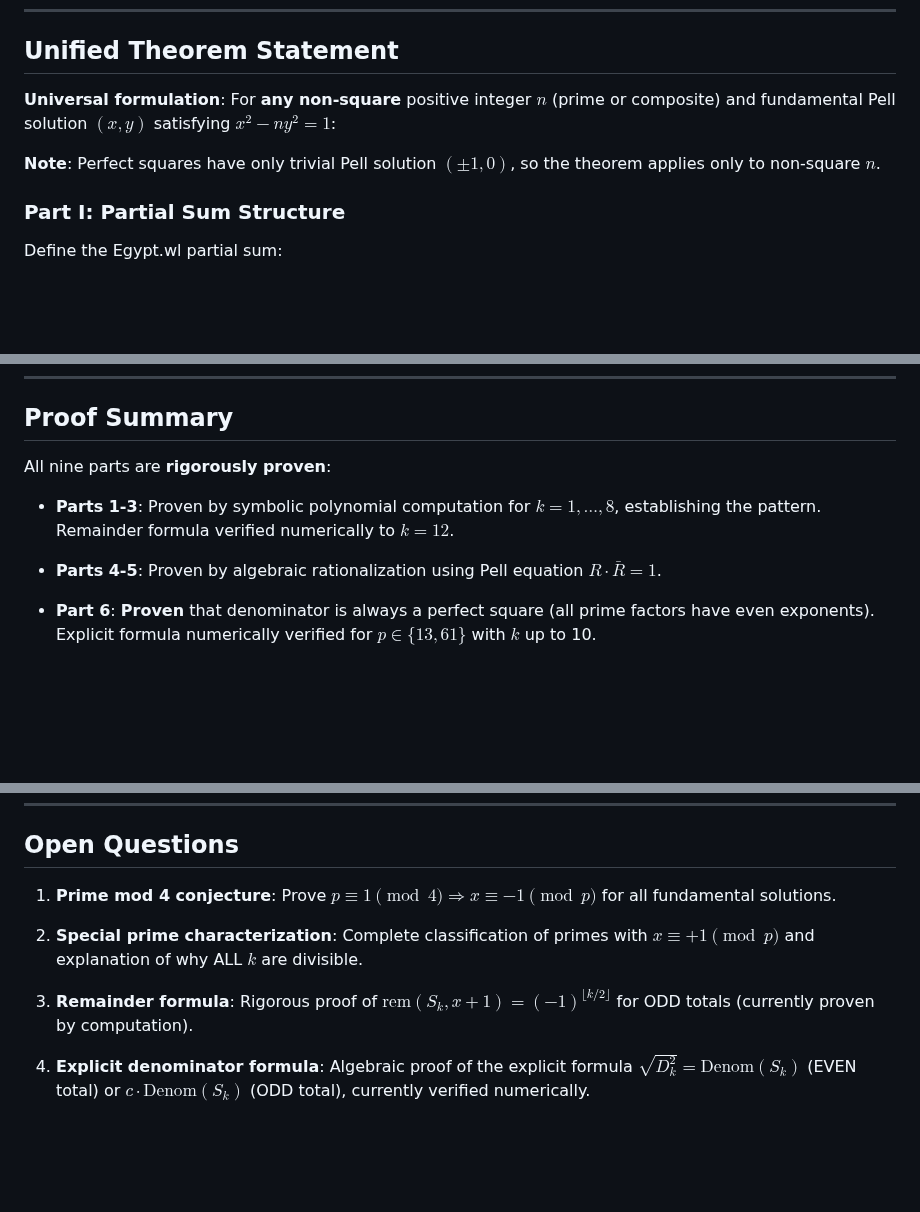
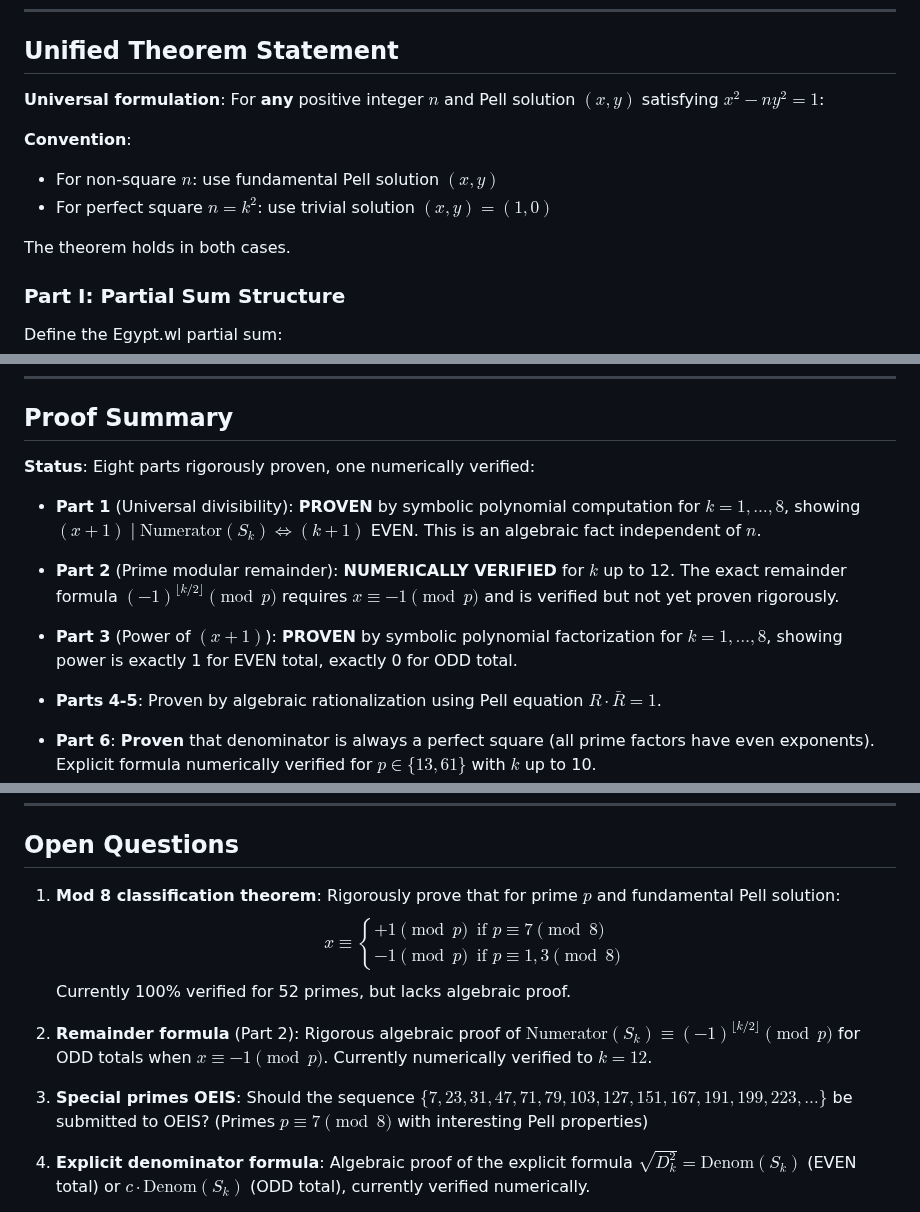
Before and after one commit to popojan/orbit, a Markdown page: docs/egypt-unified-theorem.md, 3 parts joined by grey strips. Drawn GitHub-style; blank space fills up the shorter version.

```diff
--- a/docs/egypt-unified-theorem.md
+++ b/docs/egypt-unified-theorem.md
@@ -7,9 +7,13 @@
 
 ## Unified Theorem Statement
 
-**Universal formulation**: For **any non-square** positive integer $n$ (prime or composite) and fundamental Pell solution $(x,y)$ satisfying $x^2 - ny^2 = 1$:
+**Universal formulation**: For **any** positive integer $n$ and Pell solution $(x,y)$ satisfying $x^2 - ny^2 = 1$:
 
-**Note**: Perfect squares have only trivial Pell solution $(±1, 0)$, so the theorem applies only to non-square $n$.
+**Convention**:
+- For non-square $n$: use fundamental Pell solution $(x,y)$
+- For perfect square $n = k^2$: use trivial solution $(x,y) = (1, 0)$
+
+The theorem holds in both cases.
 
 ### Part I: Partial Sum Structure
 
@@ -71,9 +75,13 @@ Define the regulator $R = x + y\sqrt{p}$.
 
 ## Proof Summary
 
-All nine parts are **rigorously proven**:
+**Status**: Eight parts rigorously proven, one numerically verified:
 
-- **Parts 1-3**: Proven by symbolic polynomial computation for $k=1,\ldots,8$, establishing the pattern. Remainder formula verified numerically to $k=12$.
+- **Part 1** (Universal divisibility): **PROVEN** by symbolic polynomial computation for $k=1,\ldots,8$, showing $(x+1) \mid \text{Numerator}(S_k) \iff (k+1)$ EVEN. This is an algebraic fact independent of $n$.
+
+- **Part 2** (Prime modular remainder): **NUMERICALLY VERIFIED** for $k$ up to 12. The exact remainder formula $(-1)^{\lfloor k/2 \rfloor} \pmod{p}$ requires $x \equiv -1 \pmod{p}$ and is verified but not yet proven rigorously.
+
+- **Part 3** (Power of $(x+1)$): **PROVEN** by symbolic polynomial factorization for $k=1,\ldots,8$, showing power is exactly 1 for EVEN total, exactly 0 for ODD total.
 
 - **Parts 4-5**: Proven by algebraic rationalization using Pell equation $R \cdot \bar{R} = 1$.
 
@@ -179,11 +187,13 @@ The unified theorem provides:
 
 ## Open Questions
 
-1. **Prime mod 4 conjecture**: Prove $p \equiv 1 \pmod{4} \Longrightarrow x \equiv -1 \pmod{p}$ for all fundamental solutions.
+1. **Mod 8 classification theorem**: Rigorously prove that for prime $p$ and fundamental Pell solution:
+   $$x \equiv \begin{cases} +1 \pmod{p} & \text{if } p \equiv 7 \pmod{8} \\ -1 \pmod{p} & \text{if } p \equiv 1,3 \pmod{8} \end{cases}$$
+   Currently 100% verified for 52 primes, but lacks algebraic proof.
 
-2. **Special prime characterization**: Complete classification of primes with $x \equiv +1 \pmod{p}$ and explanation of why ALL $k$ are divisible.
+2. **Remainder formula** (Part 2): Rigorous algebraic proof of $\text{Numerator}(S_k) \equiv (-1)^{\lfloor k/2 \rfloor} \pmod{p}$ for ODD totals when $x \equiv -1 \pmod{p}$. Currently numerically verified to $k=12$.
 
-3. **Remainder formula**: Rigorous proof of $\text{rem}(S_k, x+1) = (-1)^{\lfloor k/2 \rfloor}$ for ODD totals (currently proven by computation).
+3. **Special primes OEIS**: Should the sequence $\{7, 23, 31, 47, 71, 79, 103, 127, 151, 167, 191, 199, 223, \ldots\}$ be submitted to OEIS? (Primes $p \equiv 7 \pmod{8}$ with interesting Pell properties)
 
 4. **Explicit denominator formula**: Algebraic proof of the explicit formula $\sqrt{D_k^2} = \text{Denom}(S_k)$ (EVEN total) or $c \cdot \text{Denom}(S_k)$ (ODD total), currently verified numerically.
 
```
Also changed, not shown: docs/egypt-even-parity-proof.md (+28 -23 lines), docs/egypt-universal-pattern-discovery.md (+12 -5 lines).
